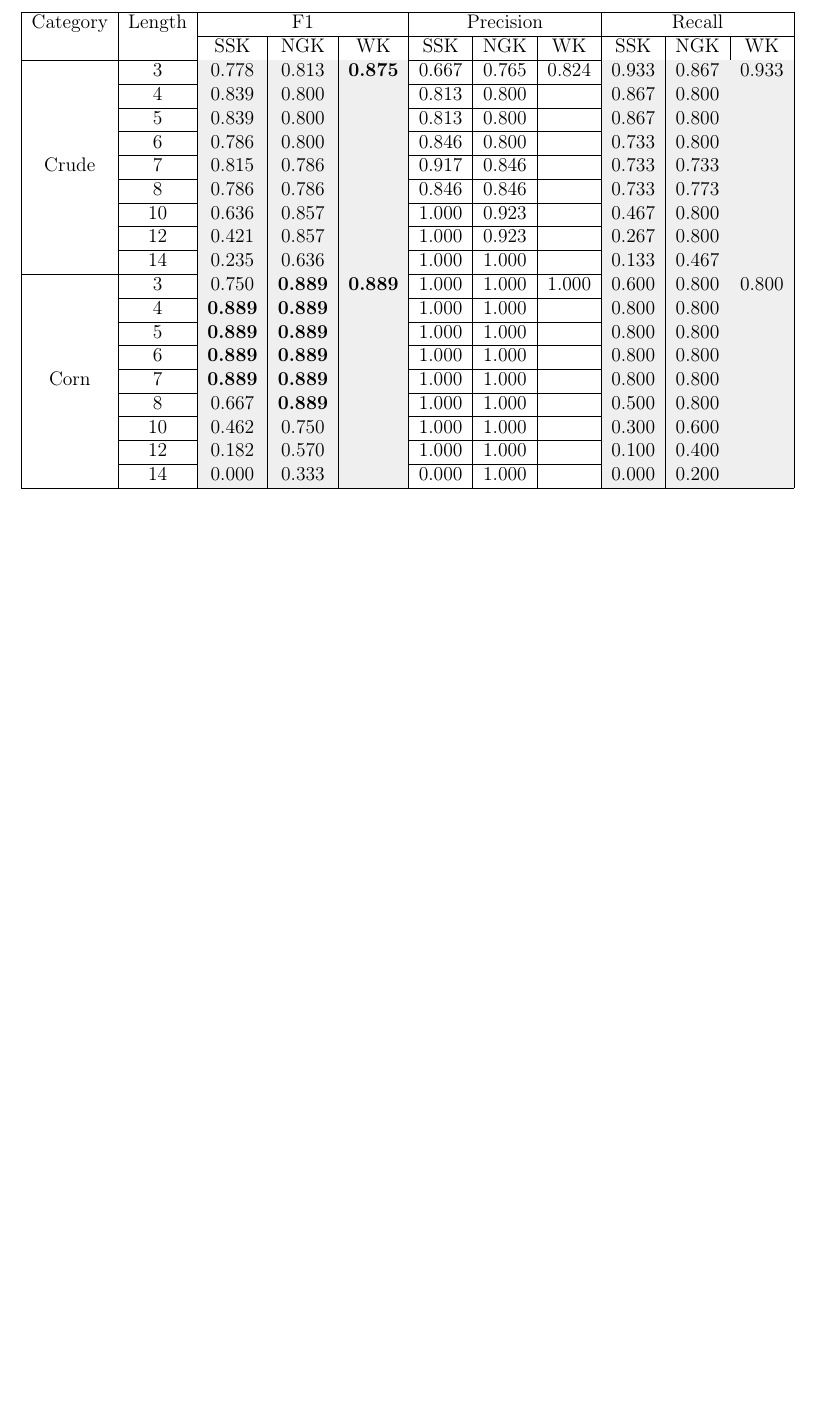
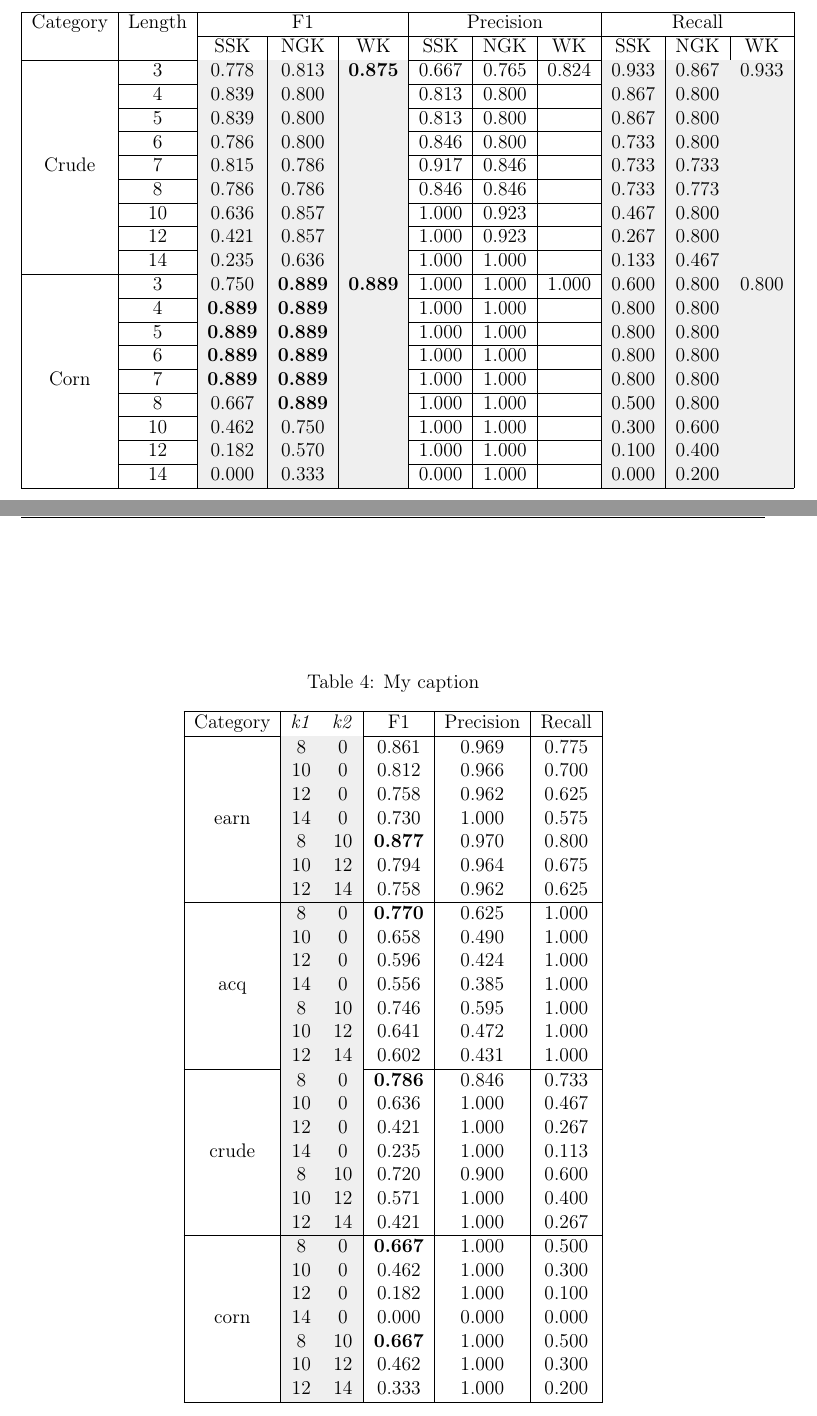
Before and after one commit to fabianschilling/string-kernels, a LaTeX paper (report/report.tex, which reads report/tables/table3.tex): part of page 6 of 8 before the commit and two parts of pages 6 and 7 of 9 after it, the two joined at a grey line, cut so that both start at the same text, the shorter picture padded with empty space. Compiled offline with pdfLaTeX.

Commit message:
added table with different k combinations

```diff
--- /dev/null
+++ b/report/tables/table3.tex
@@ -0,0 +1,43 @@
+% Please add the following required packages to your document preamble:
+% \usepackage{multirow}
+% \usepackage[table,xcdraw]{xcolor}
+% If you use beamer only pass "xcolor=table" option, i.e. \documentclass[xcolor=table]{beamer}
+\begin{table}[]
+\centering
+\caption{My caption}
+\label{my-label}
+\begin{tabular}{|c|
+>{\columncolor[HTML]{EFEFEF}}c |
+>{\columncolor[HTML]{EFEFEF}}c |c|c|c|}
+\hline
+Category                & \cellcolor[HTML]{FFFFFF}\textit{k1} & \cellcolor[HTML]{FFFFFF}\textit{k2} & F1             & Precision & Recall \\ \hline
+                        & 8                                   & 0                                   & 0.861          & 0.969     & 0.775  \\
+                        & 10                                  & 0                                   & 0.812          & 0.966     & 0.700  \\
+                        & 12                                  & 0                                   & 0.758          & 0.962     & 0.625  \\
+                        & 14                                  & 0                                   & 0.730          & 1.000     & 0.575  \\
+                        & 8                                   & 10                                  & \textbf{0.877} & 0.970     & 0.800  \\
+                        & 10                                  & 12                                  & 0.794          & 0.964     & 0.675  \\
+\multirow{-7}{*}{earn}  & 12                                  & 14                                  & 0.758          & 0.962     & 0.625  \\ \hline
+                        & 8                                   & 0                                   & \textbf{0.770} & 0.625     & 1.000  \\
+                        & 10                                  & 0                                   & 0.658          & 0.490     & 1.000  \\
+                        & 12                                  & 0                                   & 0.596          & 0.424     & 1.000  \\
+                        & 14                                  & 0                                   & 0.556          & 0.385     & 1.000  \\
+                        & 8                                   & 10                                  & 0.746          & 0.595     & 1.000  \\
+                        & 10                                  & 12                                  & 0.641          & 0.472     & 1.000  \\
+\multirow{-7}{*}{acq}   & 12                                  & 14                                  & 0.602          & 0.431     & 1.000  \\ \hline
+                        & 8                                   & 0                                   & \textbf{0.786} & 0.846     & 0.733  \\
+                        & 10                                  & 0                                   & 0.636          & 1.000     & 0.467  \\
+                        & 12                                  & 0                                   & 0.421          & 1.000     & 0.267  \\
+                        & 14                                  & 0                                   & 0.235          & 1.000     & 0.113  \\
+                        & 8                                   & 10                                  & 0.720          & 0.900     & 0.600  \\
+                        & 10                                  & 12                                  & 0.571          & 1.000     & 0.400  \\
+\multirow{-7}{*}{crude} & 12                                  & 14                                  & 0.421          & 1.000     & 0.267  \\ \hline
+                        & 8                                   & 0                                   & \textbf{0.667} & 1.000     & 0.500  \\
+                        & 10                                  & 0                                   & 0.462          & 1.000     & 0.300  \\
+                        & 12                                  & 0                                   & 0.182          & 1.000     & 0.100  \\
+                        & 14                                  & 0                                   & 0.000          & 0.000     & 0.000  \\
+                        & 8                                   & 10                                  & \textbf{0.667} & 1.000     & 0.500  \\
+                        & 10                                  & 12                                  & 0.462          & 1.000     & 0.300  \\
+\multirow{-7}{*}{corn}  & 12                                  & 14                                  & 0.333          & 1.000     & 0.200  \\ \hline
+\end{tabular}
+\end{table}
```
Also changed, not shown: report/sections/results.tex (+1 -0 lines), 1 other file.
